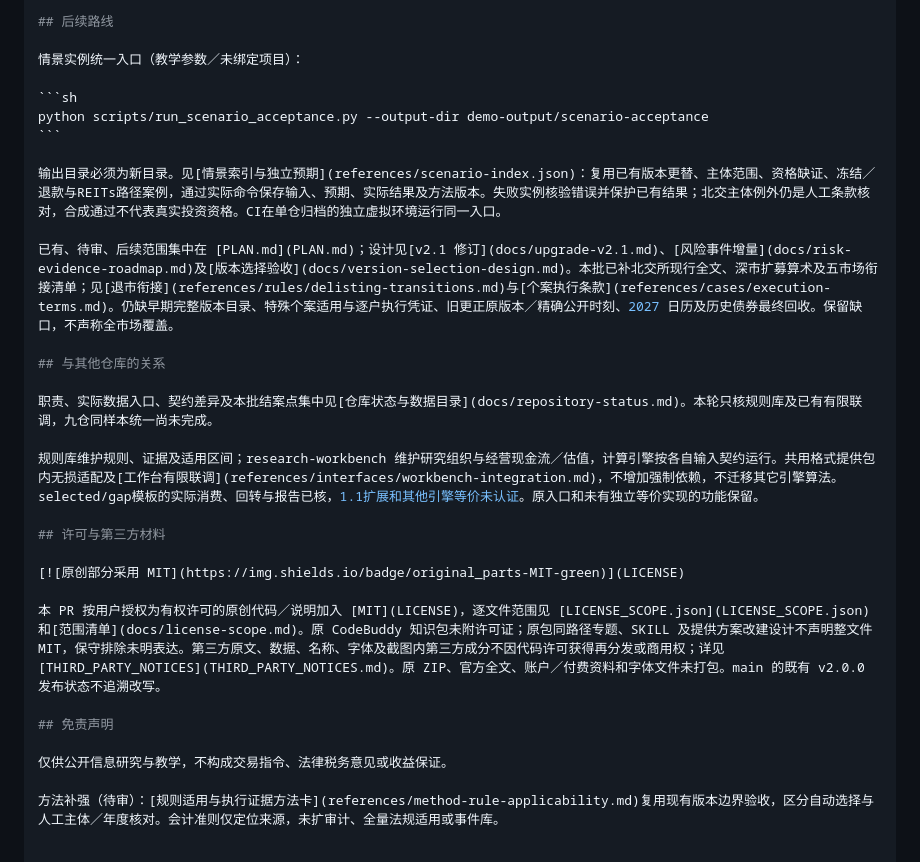
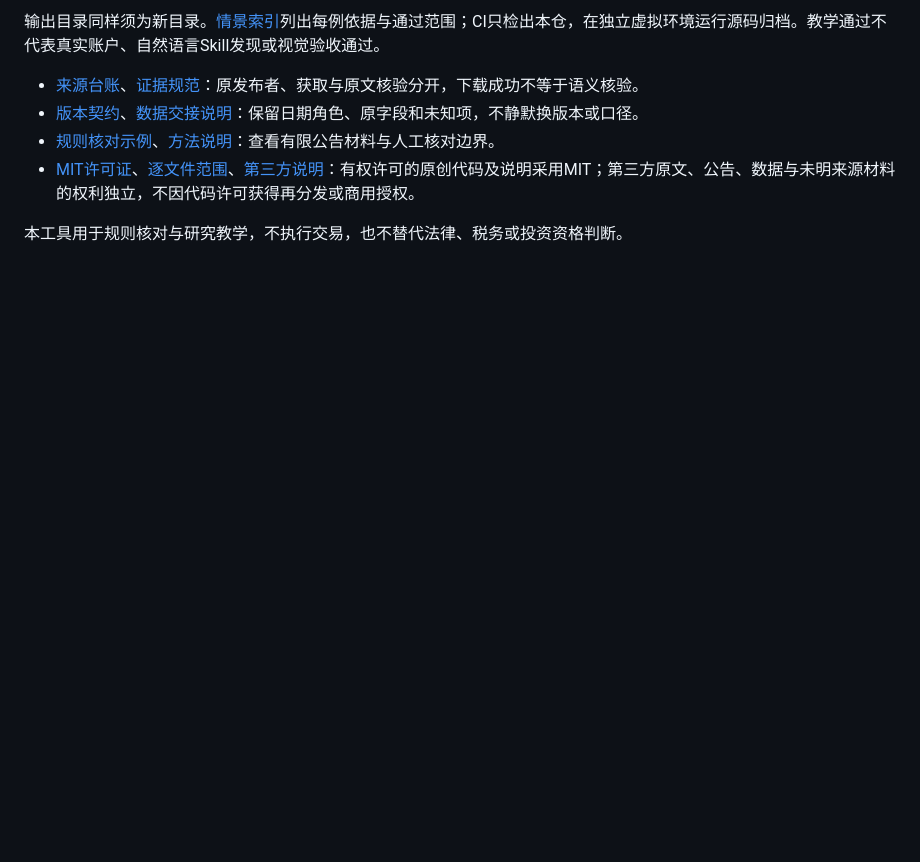
Before and after one commit to KILING-TASI/cn-market-rules, a Markdown page: README.md, the part around one of its changes. Rendered like a GitHub page; blank space fills up the shorter version.

````diff
--- a/README.md
+++ b/README.md
@@ -81,31 +73,10 @@ python scripts/validate_package.py
 ```
 
-## 后续路线
+输出目录同样须为新目录。[情景索引](references/scenario-index.json)列出每例依据与通过范围；CI只检出本仓，在独立虚拟环境运行源码归档。教学通过不代表真实账户、自然语言Skill发现或视觉验收通过。
 
-情景实例统一入口（教学参数／未绑定项目）：
+- [来源台账](references/sources.md)、[证据规范](references/evidence-standard.md)：原发布者、获取与原文核验分开，下载成功不等于语义核验。
+- [版本契约](references/interfaces/rule-version-contract.md)、[数据交接说明](references/interfaces/common-handoff-contract.md)：保留日期角色、原字段和未知项，不静默换版本或口径。
+- [规则核对示例](docs/regulatory-preview/README.md)、[方法说明](references/method-rule-applicability.md)：查看有限公告材料与人工核对边界。
+- [MIT许可证](LICENSE)、[逐文件范围](LICENSE_SCOPE.json)、[第三方说明](THIRD_PARTY_NOTICES.md)：有权许可的原创代码及说明采用MIT；第三方原文、公告、数据与未明来源材料的权利独立，不因代码许可获得再分发或商用授权。
 
-```sh
-python scripts/run_scenario_acceptance.py --output-dir demo-output/scenario-acceptance
-```
-
-输出目录必须为新目录。见[情景索引与独立预期](references/scenario-index.json)：复用已有版本更替、主体范围、资格缺证、冻结／退款与REITs路径案例，通过实际命令保存输入、预期、实际结果及方法版本。失败实例核验错误并保护已有结果；北交主体例外仍是人工条款核对，合成通过不代表真实投资资格。CI在单仓归档的独立虚拟环境运行同一入口。
-
-已有、待审、后续范围集中在 [PLAN.md](PLAN.md)；设计见[v2.1 修订](docs/upgrade-v2.1.md)、[风险事件增量](docs/risk-evidence-roadmap.md)及[版本选择验收](docs/version-selection-design.md)。本批已补北交所现行全文、深市扩募算术及五市场衔接清单；见[退市衔接](references/rules/delisting-transitions.md)与[个案执行条款](references/cases/execution-terms.md)。仍缺早期完整版本目录、特殊个案适用与逐户执行凭证、旧更正原版本／精确公开时刻、2027 日历及历史债券最终回收。保留缺口，不声称全市场覆盖。
-
-## 与其他仓库的关系
-
-职责、实际数据入口、契约差异及本批结案点集中见[仓库状态与数据目录](docs/repository-status.md)。本轮只核规则库及已有有限联调，九仓同样本统一尚未完成。
-
-规则库维护规则、证据及适用区间；research-workbench 维护研究组织与经营现金流／估值，计算引擎按各自输入契约运行。共用格式提供包内无损适配及[工作台有限联调](references/interfaces/workbench-integration.md)，不增加强制依赖，不迁移其它引擎算法。selected/gap模板的实际消费、回转与报告已核，1.1扩展和其他引擎等价未认证。原入口和未有独立等价实现的功能保留。
-
-## 许可与第三方材料
-
-[![原创部分采用 MIT](https://img.shields.io/badge/original_parts-MIT-green)](LICENSE)
-
-本 PR 按用户授权为有权许可的原创代码／说明加入 [MIT](LICENSE)，逐文件范围见 [LICENSE_SCOPE.json](LICENSE_SCOPE.json) 和[范围清单](docs/license-scope.md)。原 CodeBuddy 知识包未附许可证；原包同路径专题、SKILL 及提供方案改建设计不声明整文件 MIT，保守排除未明表达。第三方原文、数据、名称、字体及截图内第三方成分不因代码许可获得再分发或商用权；详见 [THIRD_PARTY_NOTICES](THIRD_PARTY_NOTICES.md)。原 ZIP、官方全文、账户／付费资料和字体文件未打包。main 的既有 v2.0.0 发布状态不追溯改写。
-
-## 免责声明
-
-仅供公开信息研究与教学，不构成交易指令、法律税务意见或收益保证。
-
-方法补强（待审）：[规则适用与执行证据方法卡](references/method-rule-applicability.md)复用现有版本边界验收，区分自动选择与人工主体／年度核对。会计准则仅定位来源，未扩审计、全量法规适用或事件库。
+本工具用于规则核对与研究教学，不执行交易，也不替代法律、税务或投资资格判断。
````
Also changed, not shown: other parts of README.md (+40 -48 lines).
